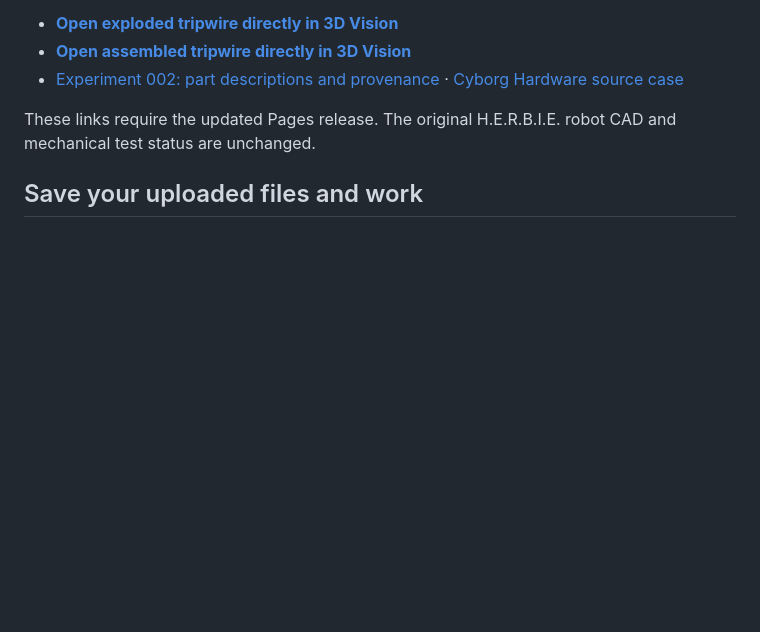
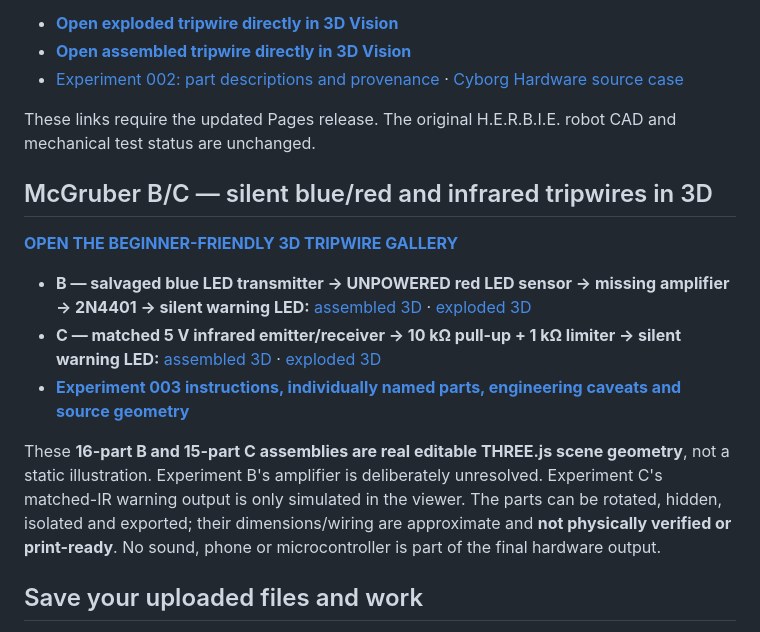
Before and after one commit to jimedusot-beep/3D-vision, a Markdown page: README.md, the part around the change. Drawn GitHub-style; blank space fills up the shorter version.

Commit message:
docs(3d-vision): feature one-click silent B/C 3D project entry and direct assembled/exploded models

```diff
--- a/README.md
+++ b/README.md
@@ -30,6 +30,16 @@ A separate, **illustrative 13-part assembly**, sourced from Cyborg Hardware's Mc
 - [Experiment 002: part descriptions and provenance](EXPERIMENTS/002_MCGRUBER_TRIPWIRE/README.md) · [Cyborg Hardware source case](https://github.com/jimedusot-beep/Herbie-cyborg-hardware/tree/main/examples/mcgruber-light-beam-tripwire)
 
 These links require the updated Pages release. The original H.E.R.B.I.E. robot CAD and mechanical test status are unchanged.
+
+## McGruber B/C — silent blue/red and infrared tripwires in 3D
+
+**[OPEN THE BEGINNER-FRIENDLY 3D TRIPWIRE GALLERY](https://jimedusot-beep.github.io/3D-vision/optical-tripwires.html)**
+
+- **B — salvaged blue LED transmitter → UNPOWERED red LED sensor → missing amplifier → 2N4401 → silent warning LED:** [assembled 3D](https://jimedusot-beep.github.io/3D-vision/?example=mcgruber-visible-b-assembled) · [exploded 3D](https://jimedusot-beep.github.io/3D-vision/?example=mcgruber-visible-b-exploded)
+- **C — matched 5 V infrared emitter/receiver → 10 kΩ pull-up + 1 kΩ limiter → silent warning LED:** [assembled 3D](https://jimedusot-beep.github.io/3D-vision/?example=mcgruber-infrared-c-assembled) · [exploded 3D](https://jimedusot-beep.github.io/3D-vision/?example=mcgruber-infrared-c-exploded)
+- [**Experiment 003 instructions, individually named parts, engineering caveats and source geometry**](EXPERIMENTS/003_MCGRUBER_SILENT_TRIPWIRES/README.md)
+
+These **16-part B and 15-part C assemblies are real editable THREE.js scene geometry**, not a static illustration. Experiment B's amplifier is deliberately unresolved. Experiment C's matched-IR warning output is only simulated in the viewer. The parts can be rotated, hidden, isolated and exported; their dimensions/wiring are approximate and **not physically verified or print-ready**. No sound, phone or microcontroller is part of the final hardware output.
 
 ## Save your uploaded files and work
 
```
